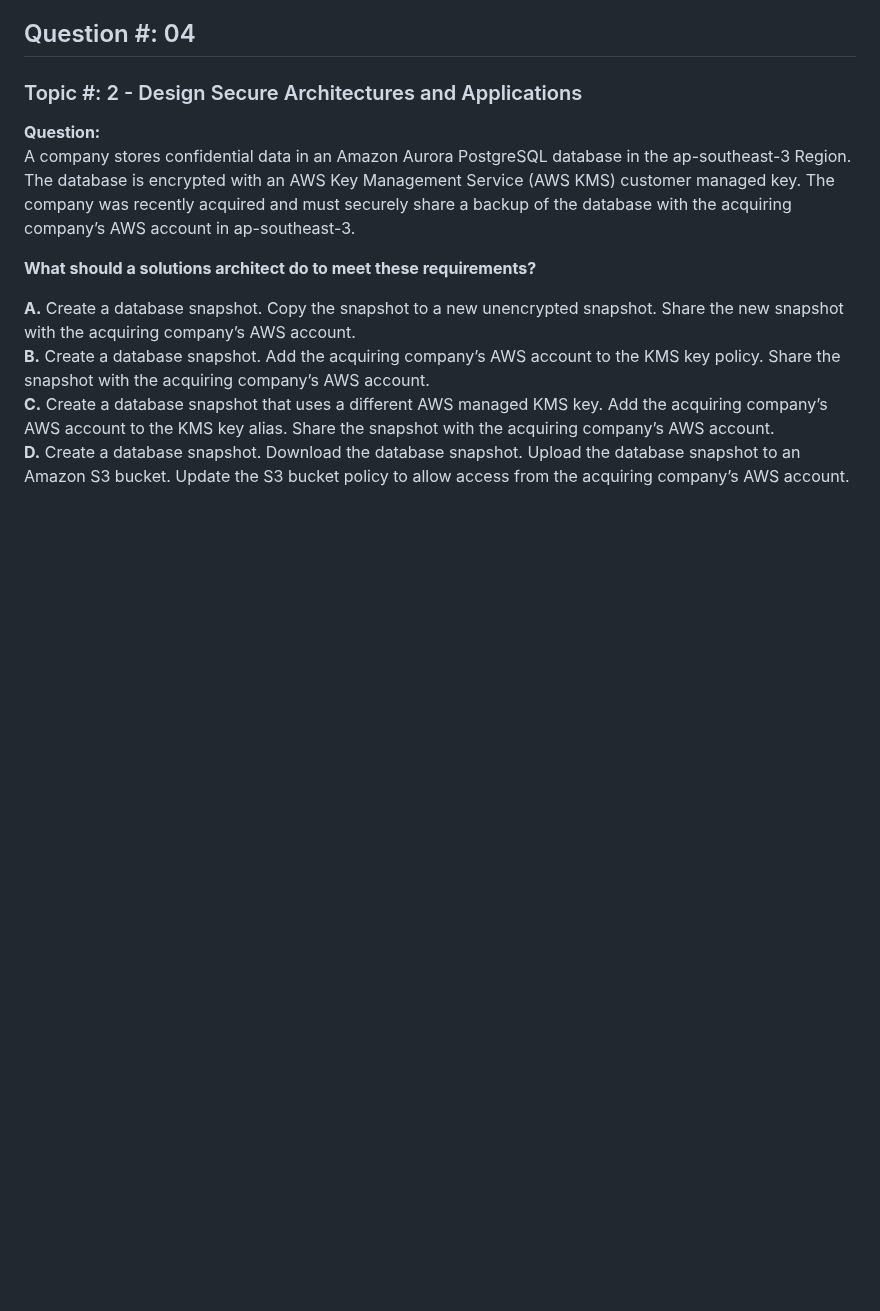
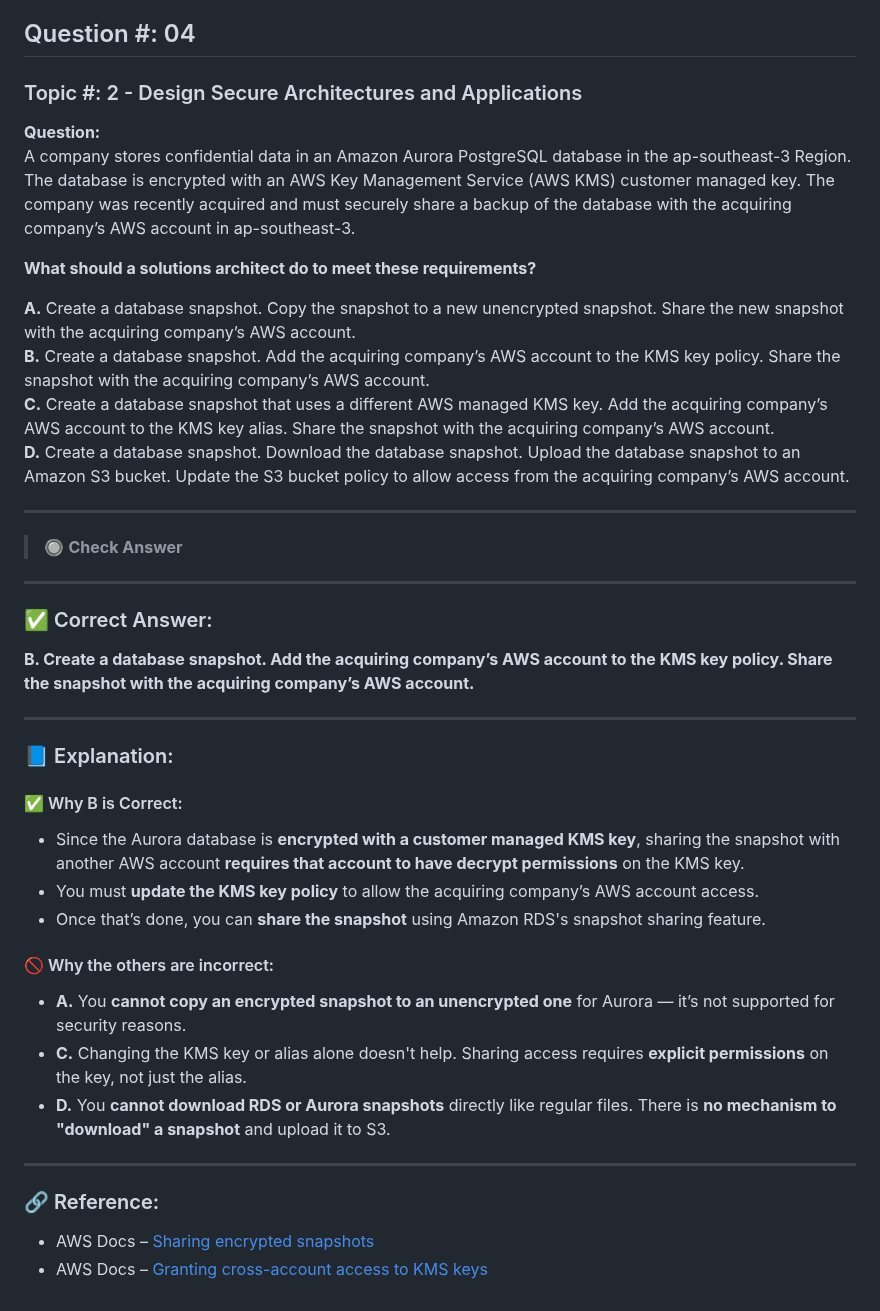
Before and after one commit to Lahiruerandika/aws-solutions-architect-exam-prep, a Markdown page: design-secure-architectures/questions.md, the part around the change. GitHub-like rendering; blank space fills up the shorter version.

Commit message:
design-secure-architectures/question:04

```diff
--- a/design-secure-architectures/questions.md
+++ b/design-secure-architectures/questions.md
@@ -137,3 +137,33 @@ A company stores confidential data in an Amazon Aurora PostgreSQL database in th
 **B.** Create a database snapshot. Add the acquiring company’s AWS account to the KMS key policy. Share the snapshot with the acquiring company’s AWS account.
 **C.** Create a database snapshot that uses a different AWS managed KMS key. Add the acquiring company’s AWS account to the KMS key alias. Share the snapshot with the acquiring company’s AWS account.
 **D.** Create a database snapshot. Download the database snapshot. Upload the database snapshot to an Amazon S3 bucket. Update the S3 bucket policy to allow access from the acquiring company’s AWS account.
+
+---
+
+> 🔘 **Check Answer**
+
+---
+
+### ✅ Correct Answer:
+**B. Create a database snapshot. Add the acquiring company’s AWS account to the KMS key policy. Share the snapshot with the acquiring company’s AWS account.**
+
+---
+
+### 📘 Explanation:
+
+#### ✅ Why B is Correct:
+- Since the Aurora database is **encrypted with a customer managed KMS key**, sharing the snapshot with another AWS account **requires that account to have decrypt permissions** on the KMS key.
+- You must **update the KMS key policy** to allow the acquiring company’s AWS account access.
+- Once that’s done, you can **share the snapshot** using Amazon RDS's snapshot sharing feature.
+
+#### 🚫 Why the others are incorrect:
+
+- **A.** You **cannot copy an encrypted snapshot to an unencrypted one** for Aurora — it’s not supported for security reasons.
+- **C.** Changing the KMS key or alias alone doesn't help. Sharing access requires **explicit permissions** on the key, not just the alias.
+- **D.** You **cannot download RDS or Aurora snapshots** directly like regular files. There is **no mechanism to "download" a snapshot** and upload it to S3.
+
+---
+
+### 🔗 Reference:
+- AWS Docs – [Sharing encrypted snapshots](https://docs.aws.amazon.com/AmazonRDS/latest/AuroraUserGuide/USER_ShareSnapshot.html)
+- AWS Docs – [Granting cross-account access to KMS keys](https://docs.aws.amazon.com/kms/latest/developerguide/key-policy-modifying.html)
```
